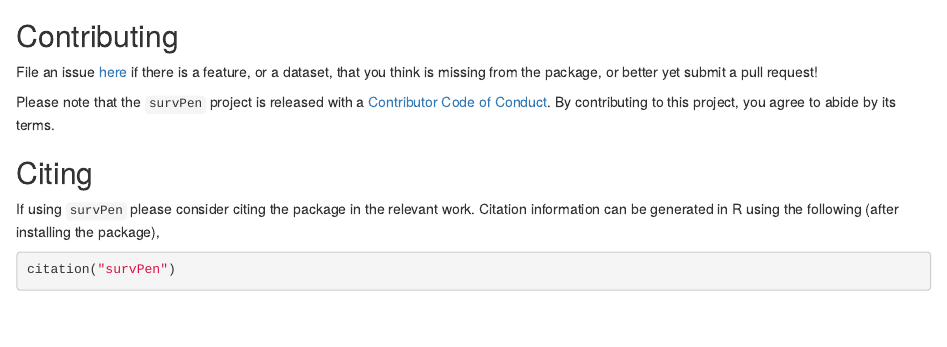
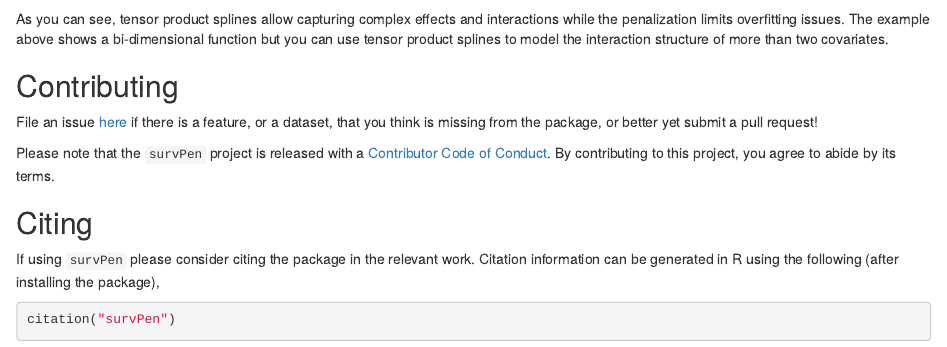
Before and after one commit to fauvernierma/survPen, an R Markdown document (README.Rmd): the page in a window 1100 px wide, from 2850 px down. Rendered offline with R 4.5, knitr and Pandoc, with nearby package versions; some code elsewhere in the file could not run offline; badge pictures from the web are left out.

Commit message:
Update README.Rmd

````diff
--- a/README.Rmd
+++ b/README.Rmd
@@ -141,6 +141,7 @@ xlab="\n time since diagnosis",ylab="\n age",zlab="\n excess hazard",
 ticktype="detailed",zlim=c(0,zmax))
 ```
 
+As you can see, tensor product splines allow capturing complex effects and interactions while the penalization limits overfitting issues. The example above shows a bi-dimensional function but you can use tensor product splines to model the interaction structure of more than two covariates.
 
 ## Contributing
 
````
